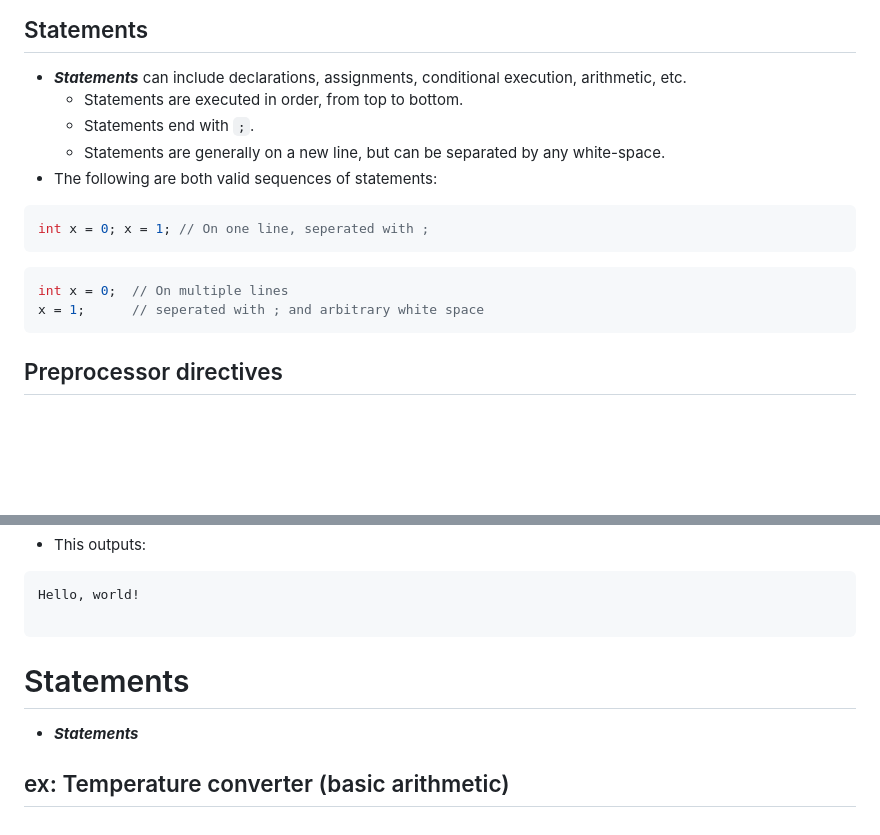
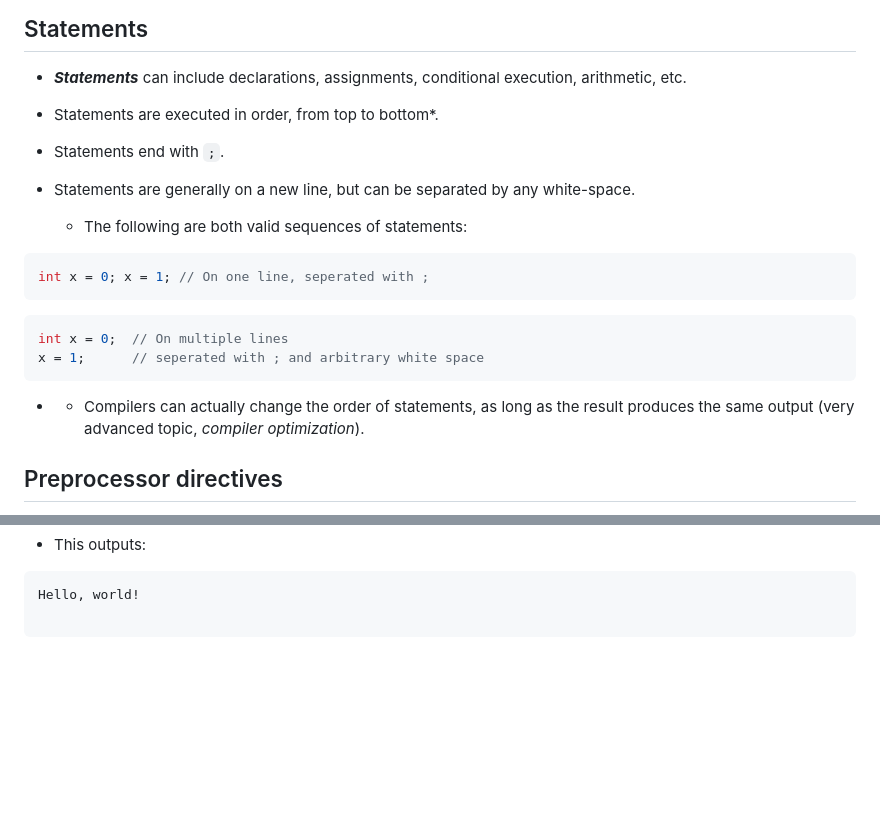
Before and after one commit to SoleBridge/SoleBridge.github.io, a Markdown page: README.md, 2 parts joined by grey strips. Drawn GitHub-style; blank space fills up the shorter version.

````diff
--- a/README.md
+++ b/README.md
@@ -131,10 +131,11 @@ Anything in here is ignored.
 
 ## Statements
 - **_Statements_** can include declarations, assignments, conditional execution, arithmetic, etc.
-	- Statements are executed in order, from top to bottom.
-	- Statements end with `;`.
-	- Statements are generally on a new line, but can be separated by any white-space.
-- The following are both valid sequences of statements:
+- Statements are executed in order, from top to bottom*.
+- Statements end with `;`.
+
+- Statements are generally on a new line, but can be separated by any white-space.
+	- The following are both valid sequences of statements:
 ```C
 int x = 0; x = 1; // On one line, seperated with ;
 ```
@@ -142,6 +143,9 @@ int x = 0; x = 1; // On one line, seperated with ;
 int x = 0;	// On multiple lines
 x = 1;		// seperated with ; and arbitrary white space
 ```
+
+- * Compilers can actually change the order of statements, as long as the result produces the same output (very advanced topic, _compiler optimization_).
+
 ## Preprocessor directives
 - **_Preprocessor directives_** happen before the code is compiled, or as the first stage of the compilation process.
 	- They start with `#`.
@@ -238,7 +242,3 @@ int main() {                // This is where execution starts!
 Hello, world!
 
 ```
-
-# Statements
-- **_Statements_**
-## ex: Temperature converter (basic arithmetic)
````
